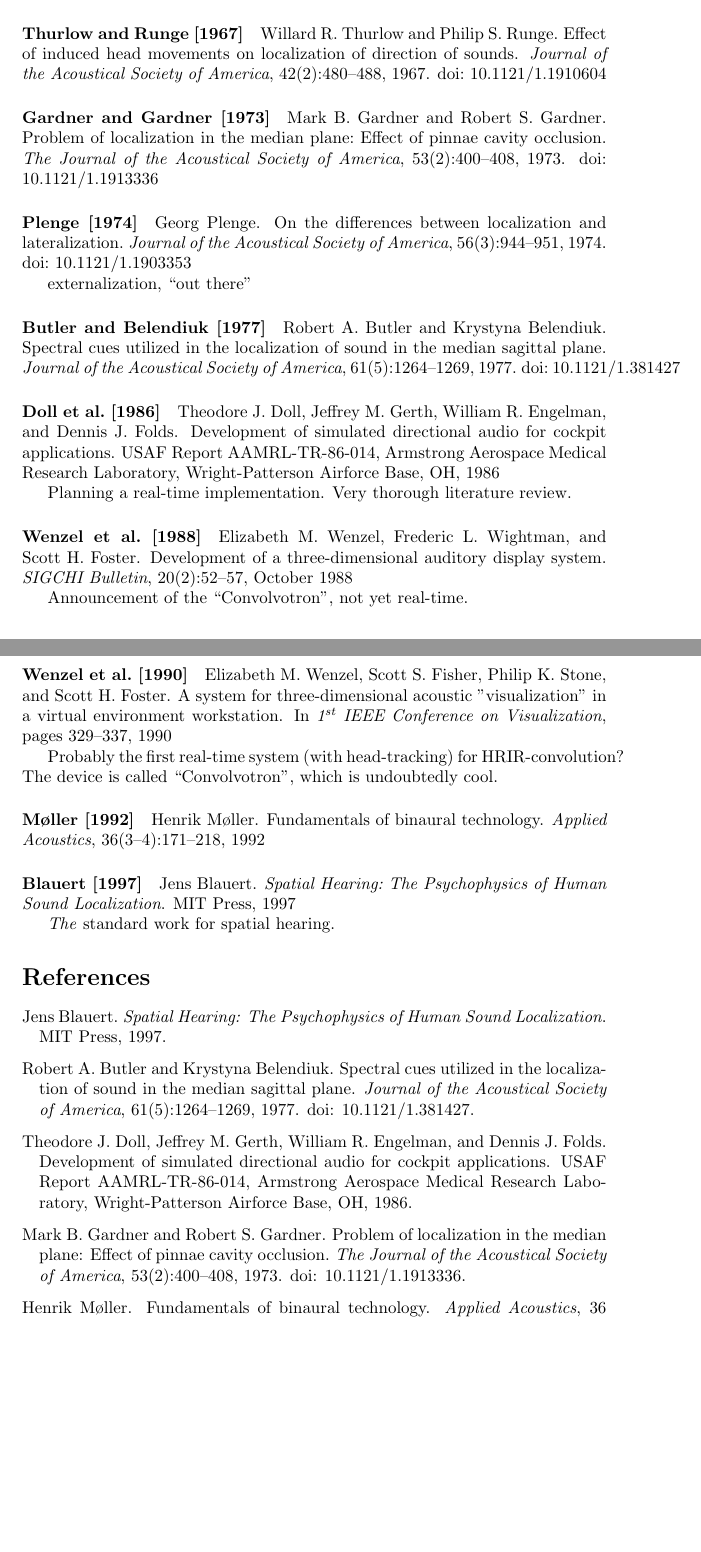
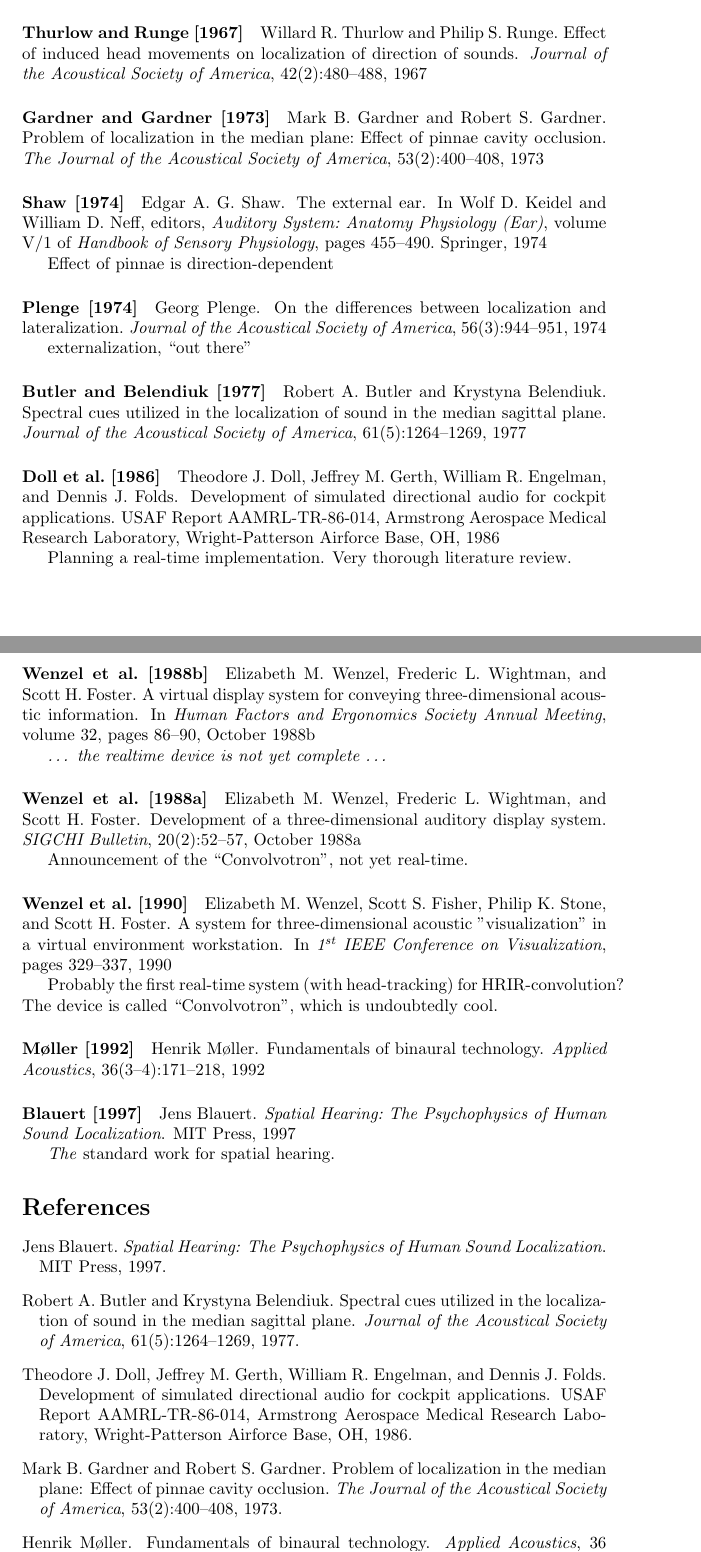
Before and after one commit to mgeier/literature-review, a LaTeX paper (binaural_audio/binaural_audio.tex, which reads binaural_audio/binaural_audio.bib): two parts of pages 1 and 2 of 2 before the commit and two parts of pages 1 and 2 of 3 after it, joined at a grey line, cut so that both start at the same text, the shorter picture padded with empty space. Compiled offline with pdfLaTeX.

Commit message:
A further reference

```diff
--- a/binaural_audio/binaural_audio.bib
+++ b/binaural_audio/binaural_audio.bib
@@ -26,6 +26,18 @@ year = 1990,
 pages = {329--337},
 }
 
+@inproceedings{wenzel1988display,
+title = {A Virtual Display System for Conveying Three-dimensional Acoustic Information},
+volume = 32,
+number = 2,
+booktitle = {Human Factors and Ergonomics Society Annual Meeting},
+author = {Wenzel, Elizabeth M. and Wightman, Frederic L. and Foster, Scott H.},
+year = 1988,
+month = oct,
+pages = {86--90},
+}
+url = {http://pro.sagepub.com/content/32/2/86.short},
+
 @article{wenzel1988development,
 title = {Development of a three-dimensional auditory display system},
 volume = {20},
@@ -71,7 +83,6 @@ year = 1997,
 @article{gardner1973median_plane,
 title = {Problem of Localization in the Median Plane: Effect of Pinnae Cavity Occlusion},
 volume = 53,
-doi = {10.1121/1.1913336},
 number = 2,
 journal = {The Journal of the Acoustical Society of America},
 author = {Gardner, Mark B. and Gardner, Robert S.},
@@ -83,7 +95,6 @@ url = {http://link.aip.org/link/?JAS/53/400/1},
 @article{thurlow1967head_movements,
 title = {Effect of Induced Head Movements on Localization of Direction of Sounds},
 volume = 42,
-doi = {10.1121/1.1910604},
 number = 2,
 journal = {Journal of the Acoustical Society of America},
 author = {Thurlow, Willard R. and Runge, Philip S.},
@@ -95,7 +107,6 @@ url = {http://link.aip.org/link/?JAS/42/480/1},
 @article{butler1977spectral_cues,
 title = {Spectral Cues Utilized in the Localization of Sound in the Median Sagittal Plane},
 volume = 61,
-doi = {10.1121/1.381427},
 number = 5,
 journal = {Journal of the Acoustical Society of America},
 author = {Butler, Robert A. and Belendiuk, Krystyna},
@@ -105 +117,15 @@ pages = {1264--1269},
 url = {http://link.aip.org/link/?JAS/61/1264/1},
+
+@incollection{shaw1974external,
+series = {Handbook of Sensory Physiology},
+title = {The External Ear},
+volume = {V/1},
+booktitle = {Auditory System: Anatomy Physiology (Ear)},
+publisher = {Springer},
+author = {Shaw, Edgar A. G.},
+editor = {Keidel, Wolf D. and Neff, William D.},
+year = 1974,
+pages = {455--490},
+}
+doi = {10.1007/978-3-642-65829-7_14},
+url = {http://link.springer.com/chapter/10.1007/978-3-642-65829-7_14},
--- a/binaural_audio/binaural_audio.tex
+++ b/binaural_audio/binaural_audio.tex
@@ -31,6 +31,10 @@ The famous ``Duplex Theory''.
 
 \bibpara{gardner1973median_plane}
 
+\bibpara{shaw1974external}
+
+Effect of pinnae is direction-dependent
+
 \bibpara{plenge1974localization_lateralization}
 
 externalization, ``out there''
@@ -40,6 +44,10 @@ externalization, ``out there''
 \bibpara{doll1986directional_audio}
 
 Planning a real-time implementation. Very thorough literature review.
+
+\bibpara{wenzel1988display}
+
+\emph{\dots\ the realtime device is not yet complete \dots}
 
 \bibpara{wenzel1988development}
 
```
Also changed, not shown: binaural_audio/binaural_audio.bib (5 more changed lines).
